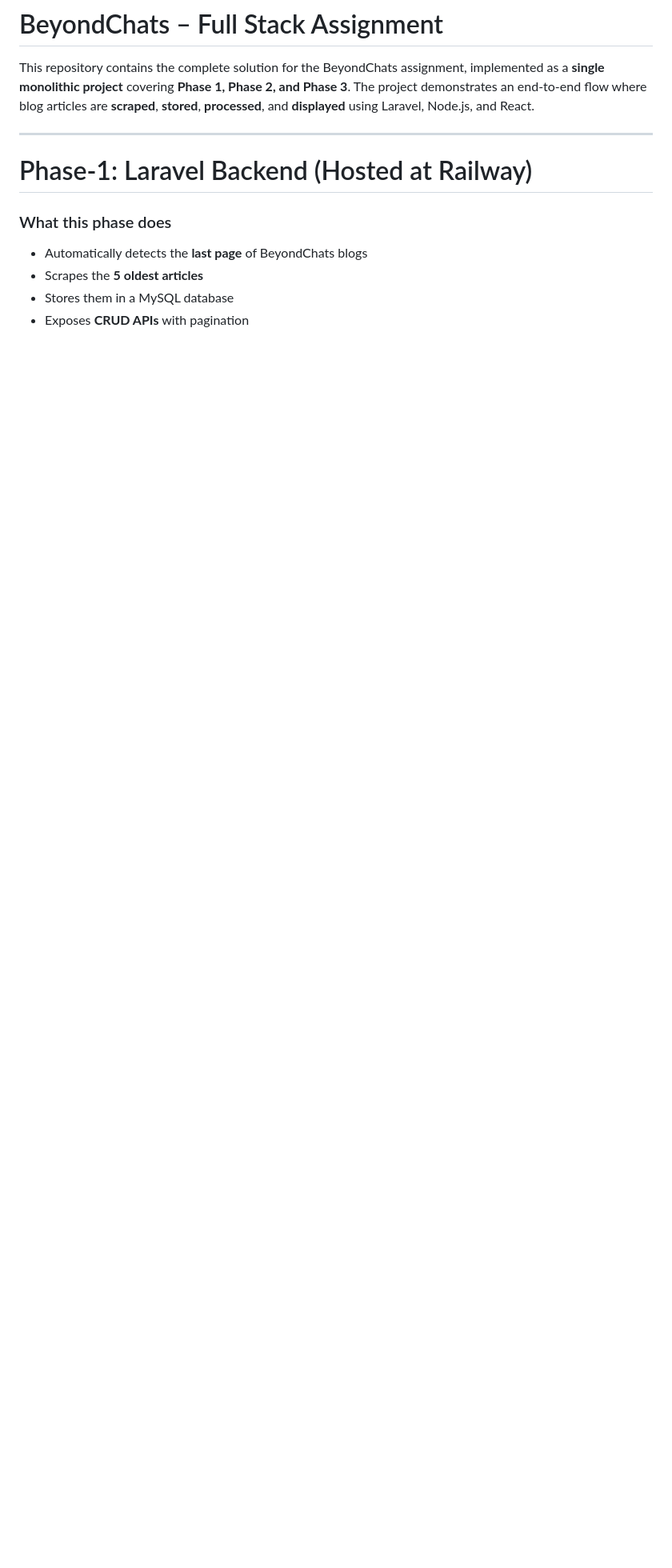
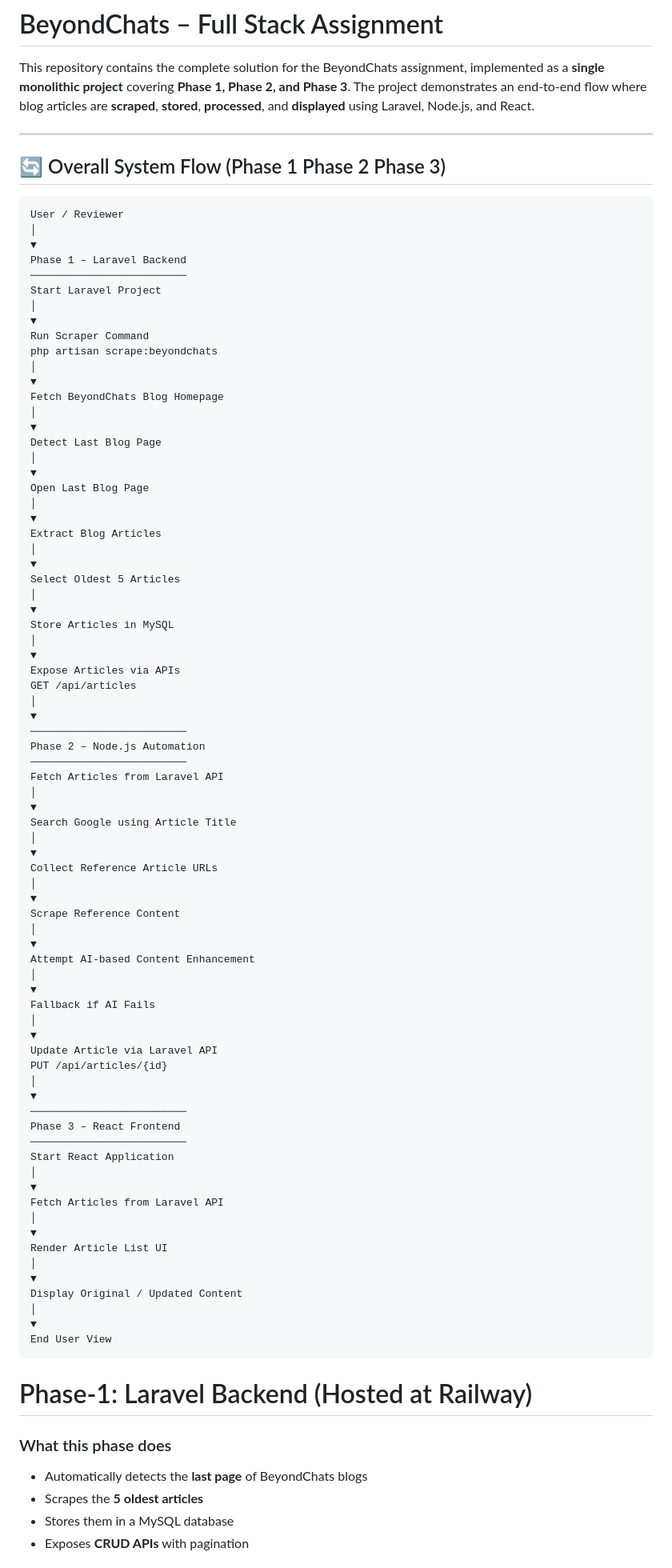
Before and after one commit to adilsqe13/BeyondChats, a Markdown page: README.md, the part around the change. Shown: that part at 80% size. GitHub-like rendering; blank space fills up the shorter version.

````diff
--- a/README.md
+++ b/README.md
@@ -4,6 +4,86 @@ This repository contains the complete solution for the BeyondChats assignment, i
 The project demonstrates an end-to-end flow where blog articles are **scraped**, **stored**, **processed**, and **displayed** using Laravel, Node.js, and React.
 
 ---
+
+## 🔄 Overall System Flow (Phase 1  Phase 2  Phase 3)
+```
+User / Reviewer
+│
+▼
+Phase 1 – Laravel Backend
+─────────────────────────
+Start Laravel Project
+│
+▼
+Run Scraper Command
+php artisan scrape:beyondchats
+│
+▼
+Fetch BeyondChats Blog Homepage
+│
+▼
+Detect Last Blog Page
+│
+▼
+Open Last Blog Page
+│
+▼
+Extract Blog Articles
+│
+▼
+Select Oldest 5 Articles
+│
+▼
+Store Articles in MySQL
+│
+▼
+Expose Articles via APIs
+GET /api/articles
+│
+▼
+─────────────────────────
+Phase 2 – Node.js Automation
+─────────────────────────
+Fetch Articles from Laravel API
+│
+▼
+Search Google using Article Title
+│
+▼
+Collect Reference Article URLs
+│
+▼
+Scrape Reference Content
+│
+▼
+Attempt AI-based Content Enhancement
+│
+▼
+Fallback if AI Fails
+│
+▼
+Update Article via Laravel API
+PUT /api/articles/{id}
+│
+▼
+─────────────────────────
+Phase 3 – React Frontend
+─────────────────────────
+Start React Application
+│
+▼
+Fetch Articles from Laravel API
+│
+▼
+Render Article List UI
+│
+▼
+Display Original / Updated Content
+│
+▼
+End User View
+```
+
 
 # Phase-1: Laravel Backend (Hosted at Railway)
 
````
